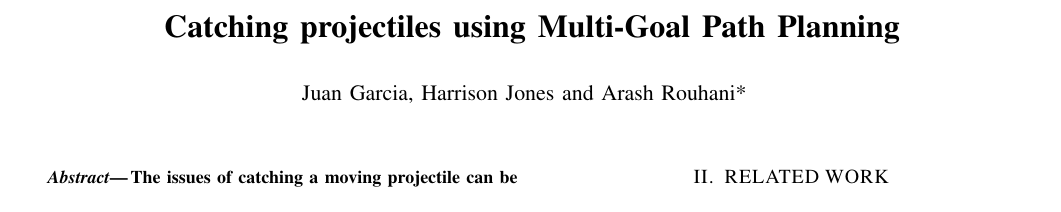
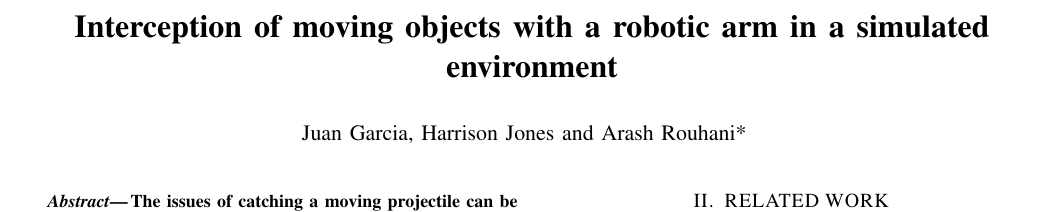
Before and after one commit to Tarrasch/rip-final-report, a LaTeX paper (sample_new.tex): part of page 1 of 2, cut at the place of the change. Compiled offline with pdfLaTeX.

Commit message:
Fix title

```diff
--- a/sample_new.tex
+++ b/sample_new.tex
@@ -26,7 +26,7 @@
 %\usepackage{amssymb}  % assumes amsmath package installed
 
 \title{\LARGE \bf
-Catching projectiles using Multi-Goal Path Planning
+Interception of moving objects with a robotic arm in a simulated environment
 }
 
 \author{Juan Garcia, Harrison Jones and Arash Rouhani*
```
